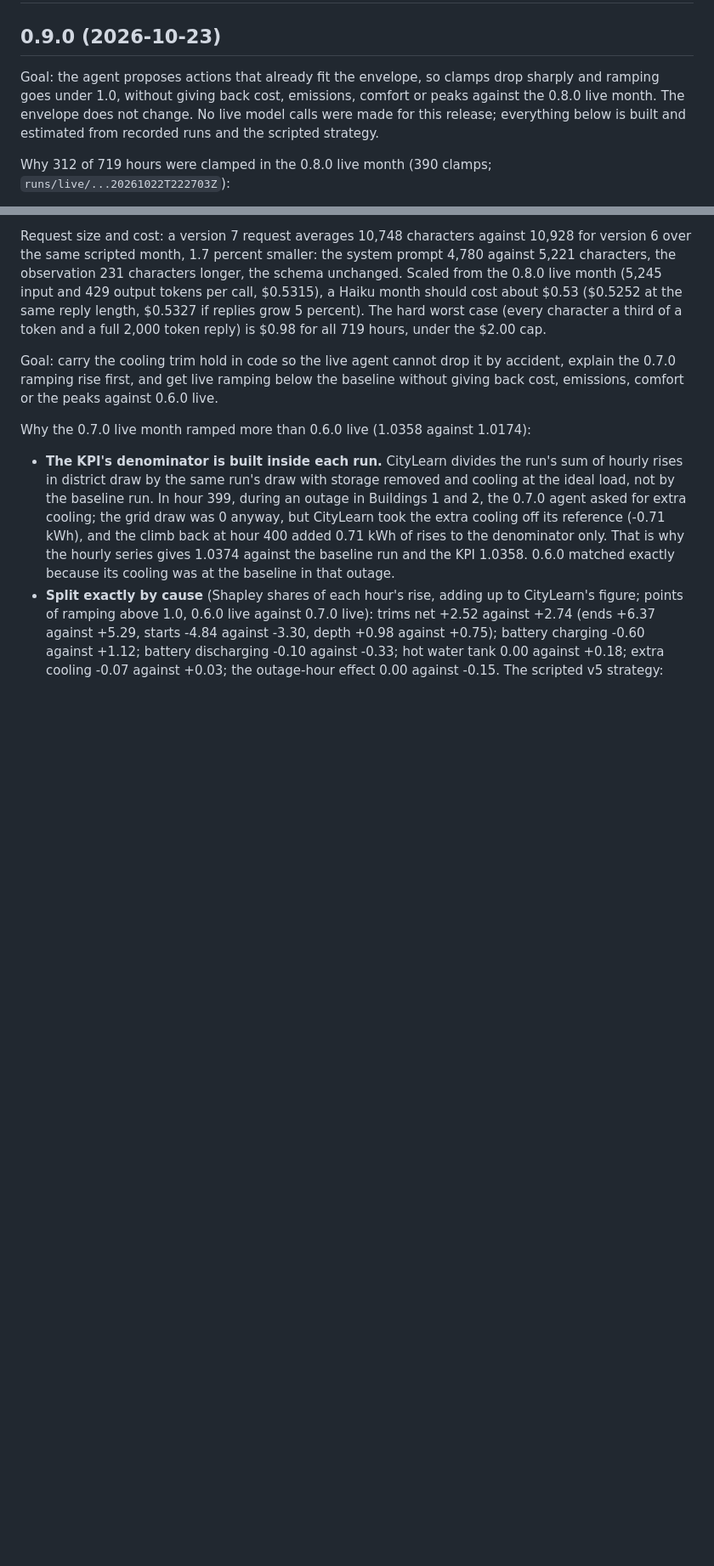
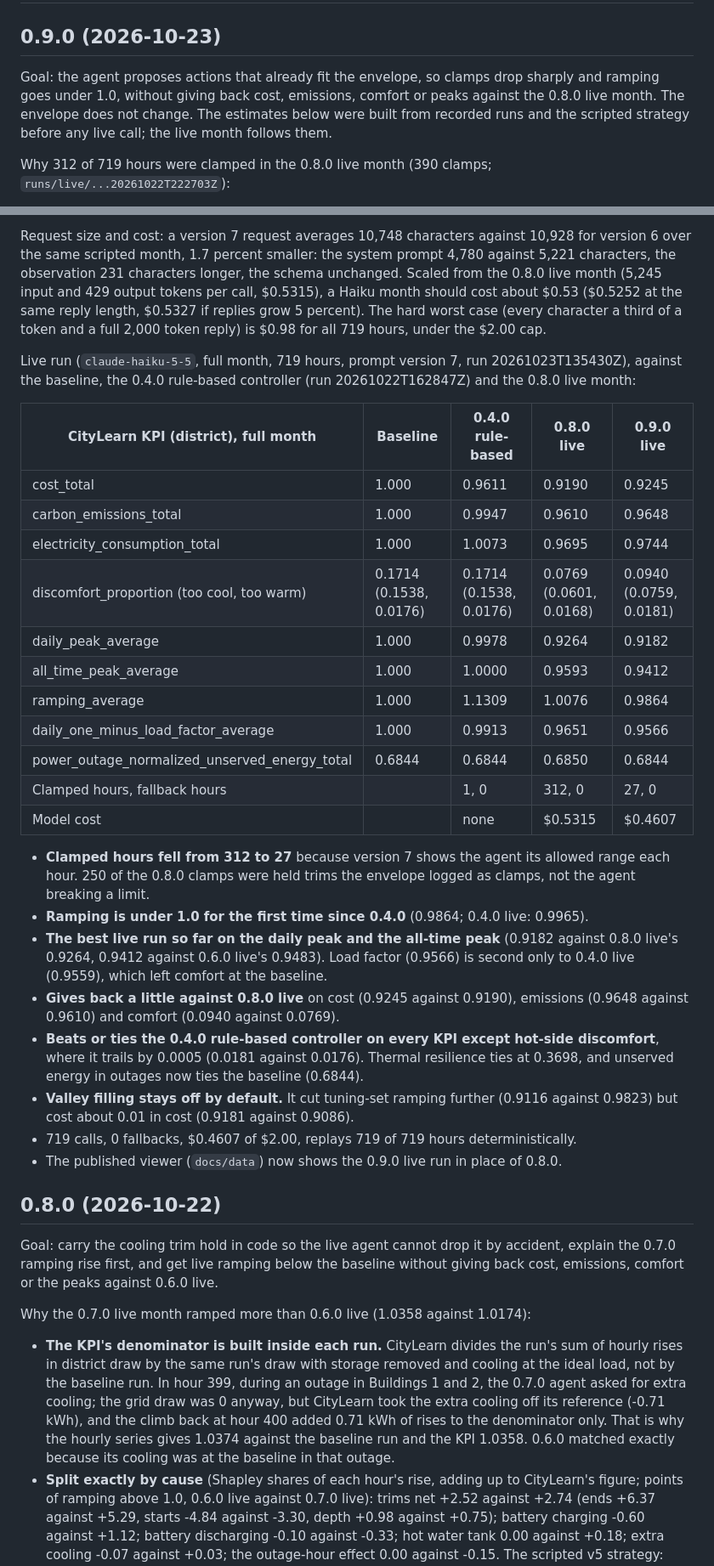
Before and after one commit to AddisonTech/Hyperbolic, a Markdown page: CHANGELOG.md, 2 parts joined by grey strips. Shown at 85% size. Drawn GitHub-style; blank space fills up the shorter version.

```diff
--- a/CHANGELOG.md
+++ b/CHANGELOG.md
@@ -2,7 +2,7 @@
 
 ## 0.9.0 (2026-10-23)
 
-Goal: the agent proposes actions that already fit the envelope, so clamps drop sharply and ramping goes under 1.0, without giving back cost, emissions, comfort or peaks against the 0.8.0 live month. The envelope does not change. No live model calls were made for this release; everything below is built and estimated from recorded runs and the scripted strategy.
+Goal: the agent proposes actions that already fit the envelope, so clamps drop sharply and ramping goes under 1.0, without giving back cost, emissions, comfort or peaks against the 0.8.0 live month. The envelope does not change. The estimates below were built from recorded runs and the scripted strategy before any live call; the live month follows them.
 
 Why 312 of 719 hours were clamped in the 0.8.0 live month (390 clamps; `runs/live/...20261022T222703Z`):
 
@@ -65,7 +65,32 @@ Tuning set (three months, mean): the 0.4.0 rule-based controller cost 0.9621, em
 
 Request size and cost: a version 7 request averages 10,748 characters against 10,928 for version 6 over the same scripted month, 1.7 percent smaller: the system prompt 4,780 against 5,221 characters, the observation 231 characters longer, the schema unchanged. Scaled from the 0.8.0 live month (5,245 input and 429 output tokens per call, $0.5315), a Haiku month should cost about $0.53 ($0.5252 at the same reply length, $0.5327 if replies grow 5 percent). The hard worst case (every character a third of a token and a full 2,000 token reply) is $0.98 for all 719 hours, under the $2.00 cap.
 
+Live run (`claude-haiku-5-5`, full month, 719 hours, prompt version 7, run 20261023T135430Z), against the baseline, the 0.4.0 rule-based controller (run 20261022T162847Z) and the 0.8.0 live month:
 
+| CityLearn KPI (district), full month | Baseline | 0.4.0 rule-based | 0.8.0 live | 0.9.0 live |
+|---|---|---|---|---|
+| cost_total | 1.000 | 0.9611 | 0.9190 | 0.9245 |
+| carbon_emissions_total | 1.000 | 0.9947 | 0.9610 | 0.9648 |
+| electricity_consumption_total | 1.000 | 1.0073 | 0.9695 | 0.9744 |
+| discomfort_proportion (too cool, too warm) | 0.1714 (0.1538, 0.0176) | 0.1714 (0.1538, 0.0176) | 0.0769 (0.0601, 0.0168) | 0.0940 (0.0759, 0.0181) |
+| daily_peak_average | 1.000 | 0.9978 | 0.9264 | 0.9182 |
+| all_time_peak_average | 1.000 | 1.0000 | 0.9593 | 0.9412 |
+| ramping_average | 1.000 | 1.1309 | 1.0076 | 0.9864 |
+| daily_one_minus_load_factor_average | 1.000 | 0.9913 | 0.9651 | 0.9566 |
+| power_outage_normalized_unserved_energy_total | 0.6844 | 0.6844 | 0.6850 | 0.6844 |
+| Clamped hours, fallback hours | | 1, 0 | 312, 0 | 27, 0 |
+| Model cost | | none | $0.5315 | $0.4607 |
+
+- **Clamped hours fell from 312 to 27** because version 7 shows the agent its allowed range each hour. 250 of the 0.8.0 clamps were held trims the envelope logged as clamps, not the agent breaking a limit.
+- **Ramping is under 1.0 for the first time since 0.4.0** (0.9864; 0.4.0 live: 0.9965).
+- **The best live run so far on the daily peak and the all-time peak** (0.9182 against 0.8.0 live's 0.9264, 0.9412 against 0.6.0 live's 0.9483). Load factor (0.9566) is second only to 0.4.0 live (0.9559), which left comfort at the baseline.
+- **Gives back a little against 0.8.0 live** on cost (0.9245 against 0.9190), emissions (0.9648 against 0.9610) and comfort (0.0940 against 0.0769).
+- **Beats or ties the 0.4.0 rule-based controller on every KPI except hot-side discomfort**, where it trails by 0.0005 (0.0181 against 0.0176). Thermal resilience ties at 0.3698, and unserved energy in outages now ties the baseline (0.6844).
+- **Valley filling stays off by default.** It cut tuning-set ramping further (0.9116 against 0.9823) but cost about 0.01 in cost (0.9181 against 0.9086).
+- 719 calls, 0 fallbacks, $0.4607 of $2.00, replays 719 of 719 hours deterministically.
+- The published viewer (`docs/data`) now shows the 0.9.0 live run in place of 0.8.0.
+
+## 0.8.0 (2026-10-22)
 
 Goal: carry the cooling trim hold in code so the live agent cannot drop it by accident, explain the 0.7.0 ramping rise first, and get live ramping below the baseline without giving back cost, emissions, comfort or the peaks against 0.6.0 live.
 
```
Also changed, not shown: README.md (+32 -3 lines).
